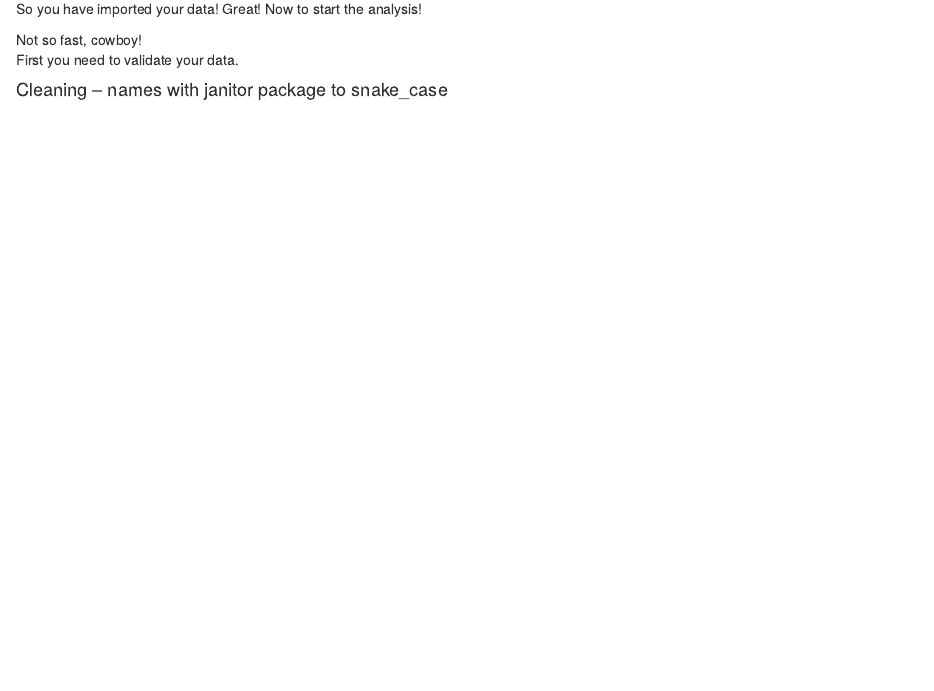
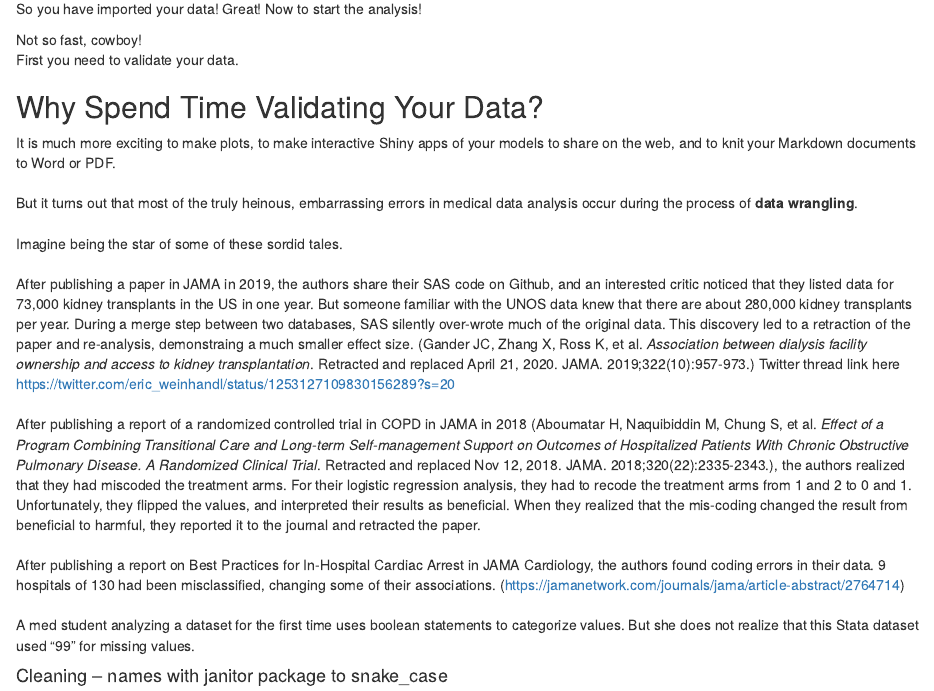
Before and after one commit to higgi13425/rmrwr-book, an R Markdown document (io08-data-validation.Rmd): the page in a window 1100 px wide, from 160 px down. Rendered offline with R 4.5, knitr and Pandoc, with nearby package versions.

Commit message:
updated chapter 6 with data wrangling tales of woe

```diff
--- a/io08-data-validation.Rmd
+++ b/io08-data-validation.Rmd
@@ -14,6 +14,21 @@ Now to start the analysis!
 
 Not so fast, cowboy!
 First you need to validate your data.
+
+## Why Spend Time Validating Your Data?
+It is much more exciting to make plots, to make interactive Shiny apps of your models to share on the web, and to knit your Markdown documents to Word or PDF. <br>
+<br>
+But it turns out that most of the truly heinous, embarrassing errors in medical data analysis occur during the process of **data wrangling**. <br>
+<br>
+Imagine being the star of some of these sordid tales. <br>
+<br>
+After publishing a paper in JAMA in 2019, the authors share their SAS code on Github, and an interested critic noticed that they listed data for 73,000 kidney transplants in the US in one year. But someone familiar with the UNOS data knew that there are about 280,000 kidney transplants per year. During a merge step between two databases, SAS silently over-wrote much of the original data. This discovery led to a retraction of the paper and re-analysis, demonstraing a much smaller effect size. (Gander  JC, Zhang  X, Ross  K,  et al.  _Association between dialysis facility ownership and access to kidney transplantation_.  Retracted and replaced April 21, 2020. JAMA. 2019;322(10):957-973.) Twitter thread link here https://twitter.com/eric_weinhandl/status/1253127109830156289?s=20 <br>
+<br>
+After publishing a report of a randomized controlled trial in COPD in JAMA in 2018 (Aboumatar H, Naquibiddin M, Chung S,  et al.  _Effect of a Program Combining Transitional Care and Long-term Self-management Support on Outcomes of Hospitalized Patients With Chronic Obstructive Pulmonary Disease. A Randomized Clinical Trial_.  Retracted and replaced Nov 12, 2018. JAMA. 2018;320(22):2335-2343.), the authors realized that they had miscoded the treatment arms. For their logistic regression analysis, they had to recode the treatment arms from 1 and 2 to 0 and 1. Unfortunately, they flipped the values, and interpreted their results as beneficial. When they realized that the mis-coding changed the result from beneficial to harmful, they reported it to the journal and retracted the paper. <br>
+<br>
+After publishing a report on Best Practices for In-Hospital Cardiac Arrest in JAMA Cardiology, the authors found coding errors in their data. 9 hospitals of 130 had been misclassified, changing some of their associations. (https://jamanetwork.com/journals/jama/article-abstract/2764714) <br>
+<br>
+A med student analyzing a dataset for the first time uses boolean statements to categorize values. But she does not realize that this Stata dataset used "99" for missing values.
 
 ####	Cleaning – names with janitor package to snake_case
 
```
Also changed, not shown: _bookdown.yml (+2 -0 lines), index.Rmd (+1 -2 lines), 14 other files.
